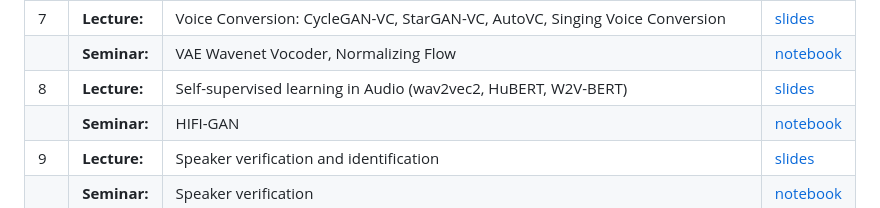
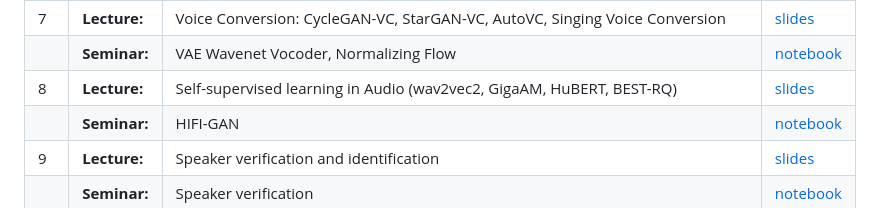
Before and after one commit to kastorkaaaaa/DL-Audio-AIMasters-Course, a Markdown page: README.md, the part around the change. Rendered like a GitHub page.

```diff
--- a/README.md
+++ b/README.md
@@ -32,7 +32,7 @@ Topics discussed in course:
 |  | <b>Seminar:</b> | Wavenet   | [notebook](seminars/seminar06/seminar6.ipynb) |
 | 7 | <b>Lecture:</b>  | Voice Conversion: CycleGAN-VC, StarGAN-VC, AutoVC, Singing Voice Conversion | [slides](lectures/lecture07_DLAudio2025.pdf)  |
 |  | <b>Seminar:</b> | VAE Wavenet Vocoder, Normalizing Flow | [notebook](seminars/seminar07/seminar7.ipynb) |
-| 8 | <b>Lecture:</b>    | Self-supervised learning in Audio (wav2vec2, HuBERT, W2V-BERT) | [slides](lectures/lecture08_DLAudio2025.pdf)  |
+| 8 | <b>Lecture:</b>    | Self-supervised learning in Audio (wav2vec2, GigaAM, HuBERT, BEST-RQ) | [slides](lectures/lecture08_DLAudio2025.pdf)  |
 |  | <b>Seminar:</b>  | HIFI-GAN | [notebook](seminars/seminar08/seminar8.ipynb) |
 | 9 | <b>Lecture:</b> | Speaker verification and identification | [slides](lectures/lecture09_DLAudio2025.pdf)  |
 |  | <b>Seminar:</b> | Speaker verification | [notebook](seminars/seminar09/seminar.ipynb)  |
```
